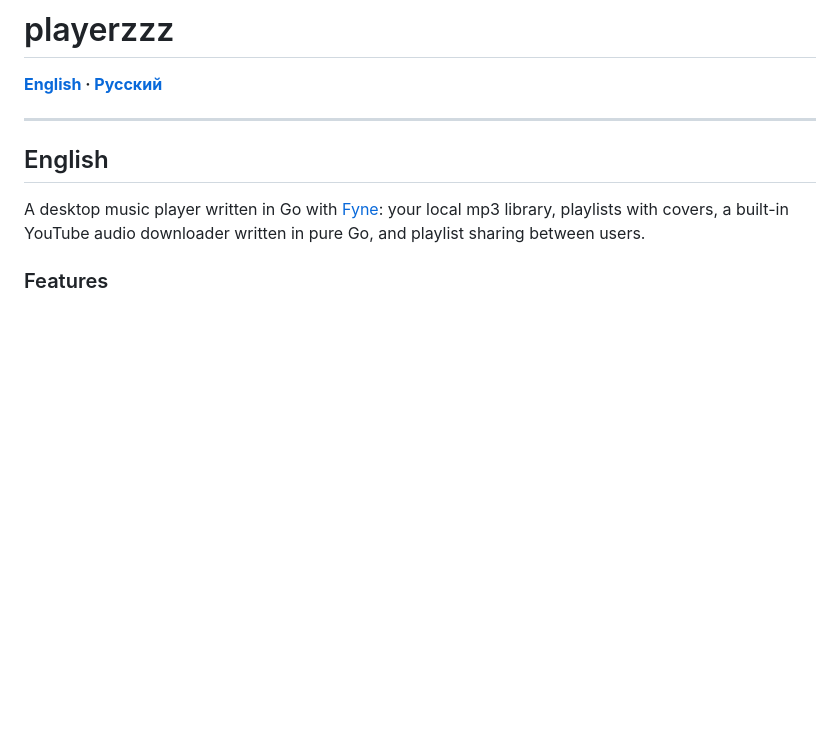
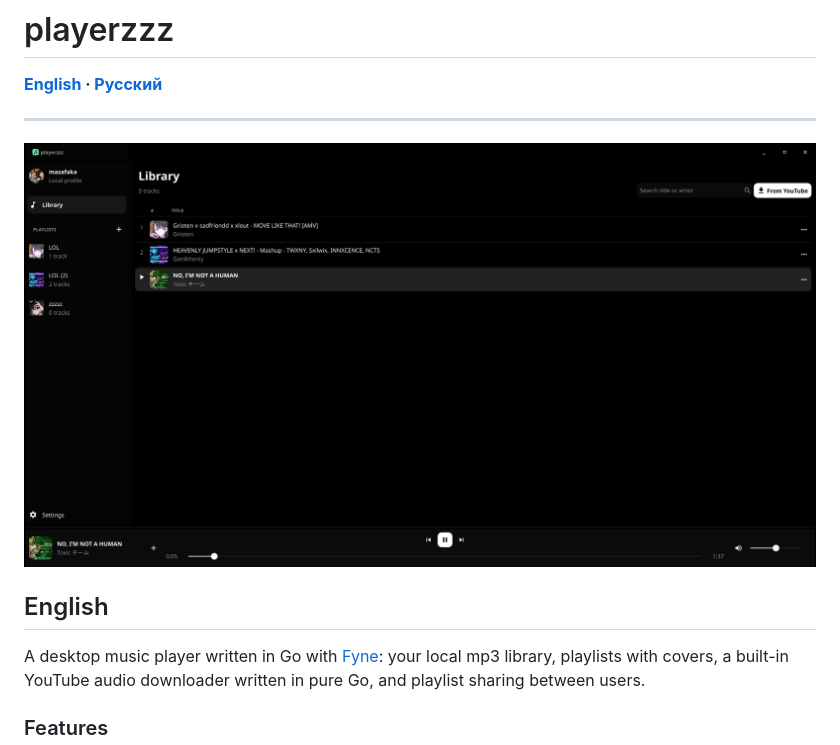
Before and after one commit to zeroqual/playerzzz, a Markdown page: README.md, the part around the change. Rendered like a GitHub page; pictures changed too: docs/image.png (added); blank space fills up the shorter version.

Commit message:
docs: add image to README

```diff
--- a/README.md
+++ b/README.md
@@ -3,6 +3,8 @@
 **[English](#english) · [Русский](#русский)**
 
 ---
+
+![playerzzz](docs/image.png)
 
 ## English
 
```
Also changed, not shown: 1 other file.
